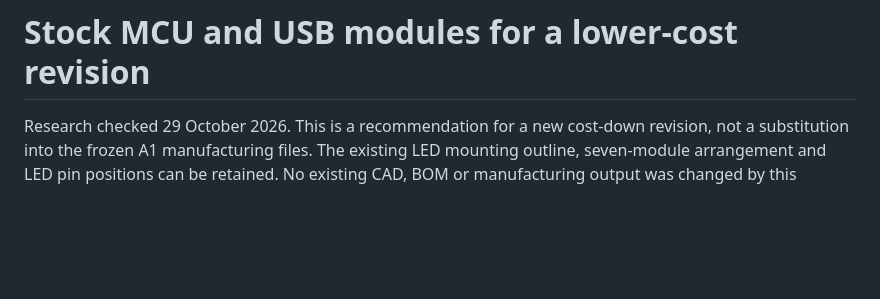
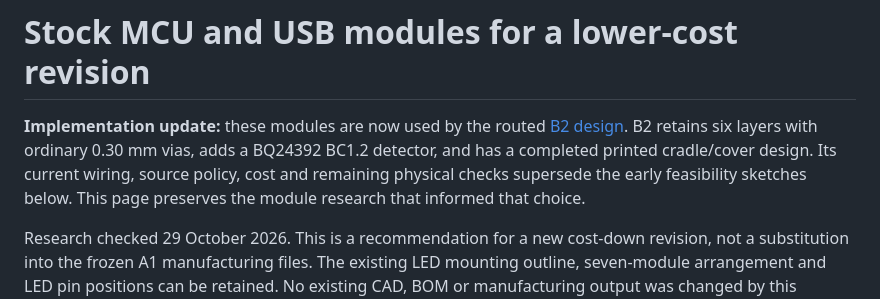
Before and after one commit to hmcneill46/house-rules-led-recreation, a Markdown page: hardware/cost-down/module-options.md, the part around the change. GitHub-like rendering; blank space fills up the shorter version.

Commit message:
Link module feasibility research to the completed B2 implementation

```diff
--- a/hardware/cost-down/module-options.md
+++ b/hardware/cost-down/module-options.md
@@ -1,4 +1,6 @@
 # Stock MCU and USB modules for a lower-cost revision
+
+**Implementation update:** these modules are now used by the routed [B2 design](../revisions/B2/README.md). B2 retains six layers with ordinary 0.30 mm vias, adds a BQ24392 BC1.2 detector, and has a completed printed cradle/cover design. Its current wiring, source policy, cost and remaining physical checks supersede the early feasibility sketches below. This page preserves the module research that informed that choice.
 
 Research checked 29 October 2026. This is a recommendation for a new cost-down revision, not a substitution into the frozen A1 manufacturing files. The existing LED mounting outline, seven-module arrangement and LED pin positions can be retained. No existing CAD, BOM or manufacturing output was changed by this research.
 
```
